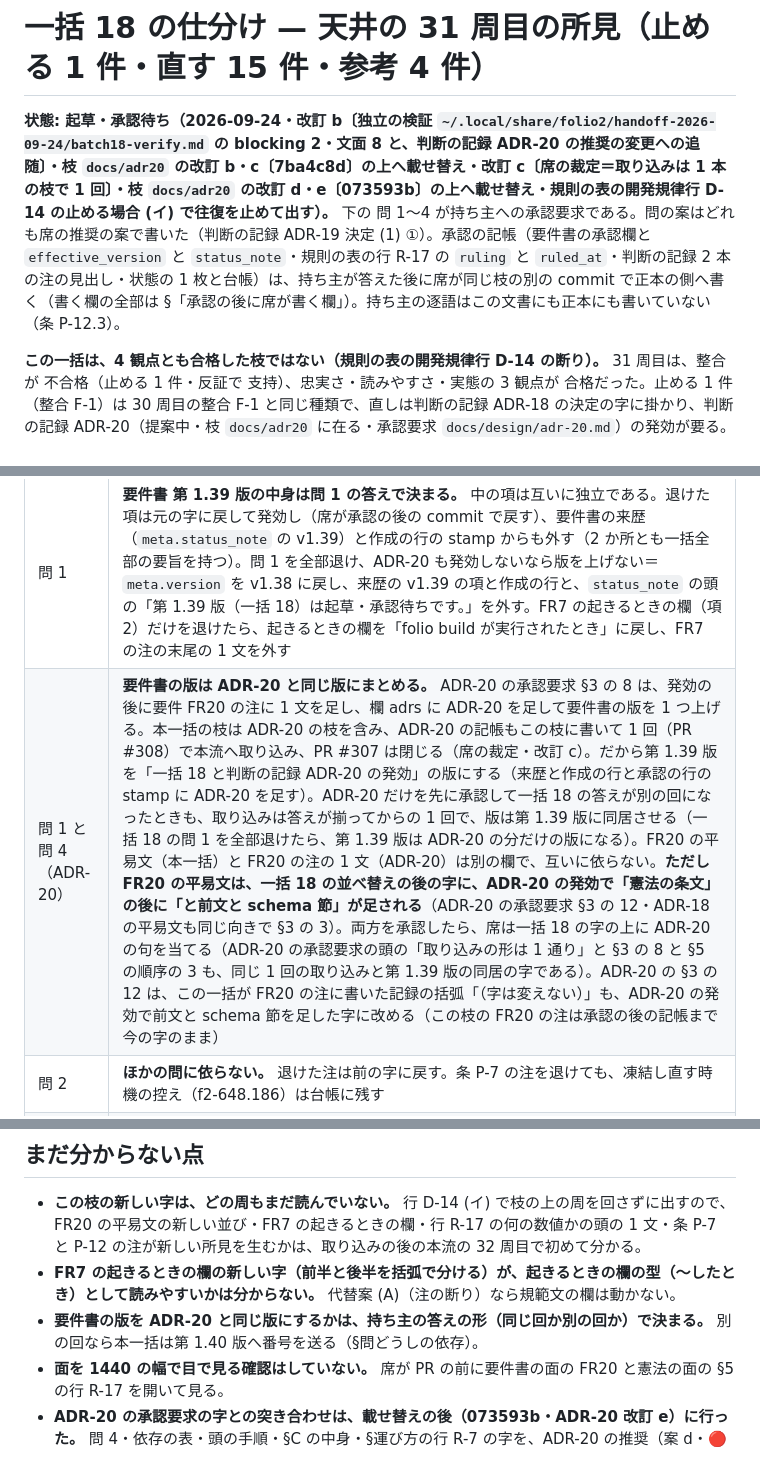
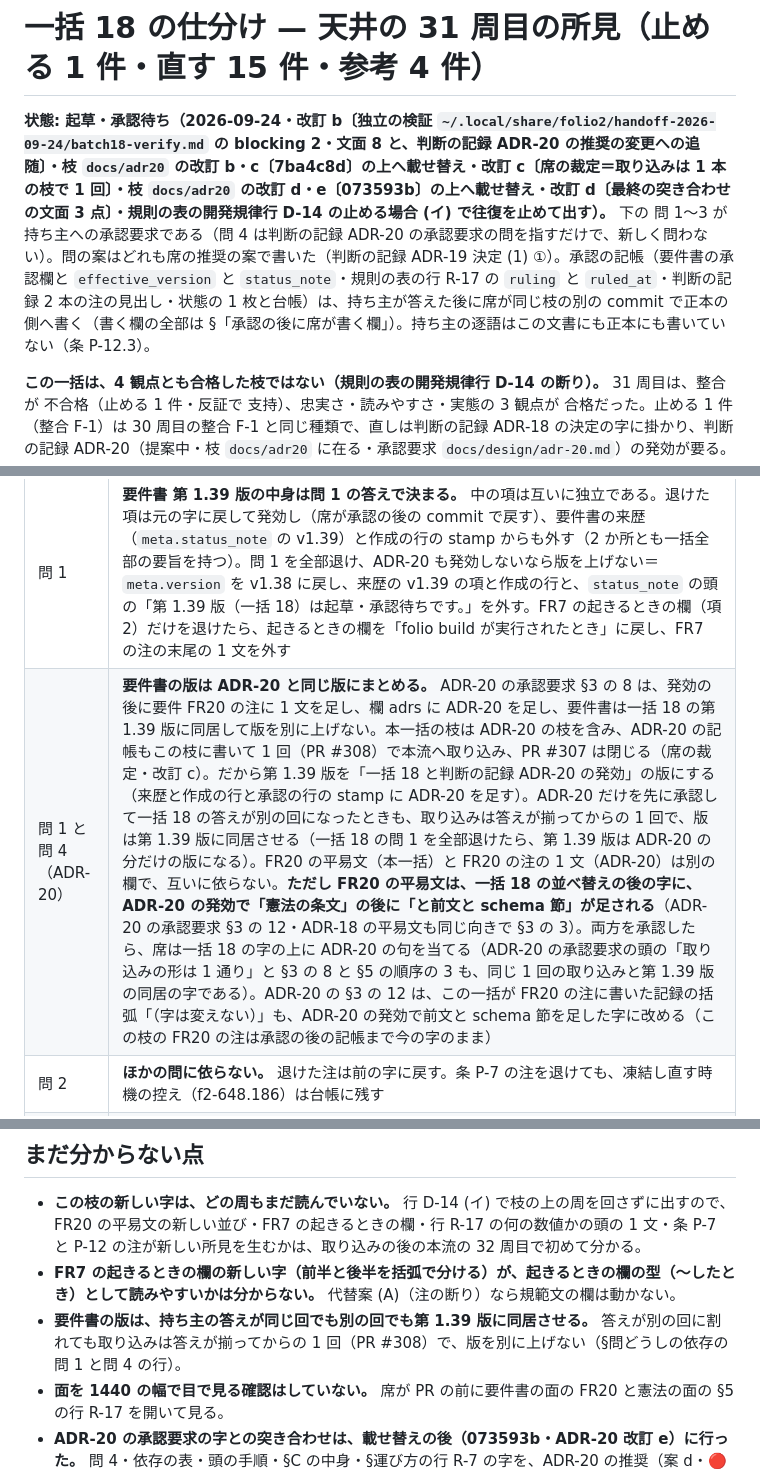
Before and after one commit to shuu5/folio2, a Markdown page: docs/design/batch18-triage.md, 3 parts joined by grey strips. Rendered like a GitHub page.

Commit message:
docs(design): 一括 18 改訂 d — 最終の突き合わせの文面 3 点（版の同居の字・承認要求は問 1〜3）
- まだ分からない点と依存の表の頭の ADR-20 §3 の 8 の字を「第 1.39 版に同居・版を別に上げない」に
- 頭の状態の行を「問 1〜3 が承認要求（問 4 は指すだけ）」に

床 4 本 rc 0。

Co-Authored-By: Claude Fable 5.1 <noreply@anthropic.com>

```diff
--- a/docs/design/batch18-triage.md
+++ b/docs/design/batch18-triage.md
@@ -1,6 +1,6 @@
 # 一括 18 の仕分け — 天井の 31 周目の所見（止める 1 件・直す 15 件・参考 4 件）
 
-**状態: 起草・承認待ち（2026-09-24・改訂 b〔独立の検証 `~/.local/share/folio2/handoff-2026-09-24/batch18-verify.md` の blocking 2・文面 8 と、判断の記録 ADR-20 の推奨の変更への追随〕・枝 `docs/adr20` の改訂 b・c〔7ba4c8d〕の上へ載せ替え・改訂 c〔席の裁定＝取り込みは 1 本の枝で 1 回〕・枝 `docs/adr20` の改訂 d・e〔073593b〕の上へ載せ替え・規則の表の開発規律行 D-14 の止める場合 (イ) で往復を止めて出す）。** 下の 問 1〜4 が持ち主への承認要求である。問の案はどれも席の推奨の案で書いた（判断の記録 ADR-19 決定 (1) ①）。承認の記帳（要件書の承認欄と `effective_version` と `status_note`・規則の表の行 R-17 の `ruling` と `ruled_at`・判断の記録 2 本の注の見出し・状態の 1 枚と台帳）は、持ち主が答えた後に席が同じ枝の別の commit で正本の側へ書く（書く欄の全部は §「承認の後に席が書く欄」）。持ち主の逐語はこの文書にも正本にも書いていない（条 P-12.3）。
+**状態: 起草・承認待ち（2026-09-24・改訂 b〔独立の検証 `~/.local/share/folio2/handoff-2026-09-24/batch18-verify.md` の blocking 2・文面 8 と、判断の記録 ADR-20 の推奨の変更への追随〕・枝 `docs/adr20` の改訂 b・c〔7ba4c8d〕の上へ載せ替え・改訂 c〔席の裁定＝取り込みは 1 本の枝で 1 回〕・枝 `docs/adr20` の改訂 d・e〔073593b〕の上へ載せ替え・改訂 d〔最終の突き合わせの文面 3 点〕・規則の表の開発規律行 D-14 の止める場合 (イ) で往復を止めて出す）。** 下の 問 1〜3 が持ち主への承認要求である（問 4 は判断の記録 ADR-20 の承認要求の問を指すだけで、新しく問わない）。問の案はどれも席の推奨の案で書いた（判断の記録 ADR-19 決定 (1) ①）。承認の記帳（要件書の承認欄と `effective_version` と `status_note`・規則の表の行 R-17 の `ruling` と `ruled_at`・判断の記録 2 本の注の見出し・状態の 1 枚と台帳）は、持ち主が答えた後に席が同じ枝の別の commit で正本の側へ書く（書く欄の全部は §「承認の後に席が書く欄」）。持ち主の逐語はこの文書にも正本にも書いていない（条 P-12.3）。
 
 **この一括は、4 観点とも合格した枝ではない（規則の表の開発規律行 D-14 の断り）。** 31 周目は、整合が 不合格（止める 1 件・反証で 支持）、忠実さ・読みやすさ・実態の 3 観点が 合格だった。止める 1 件（整合 F-1）は 30 周目の整合 F-1 と同じ種類で、直しは判断の記録 ADR-18 の決定の字に掛かり、判断の記録 ADR-20（提案中・枝 `docs/adr20` に在る・承認要求 `docs/design/adr-20.md`）の発効が要る。これは行 D-14 の止める場合 (イ)（判断の記録の発効が要るとき）に当たる。だから枝の上の周を回さずに往復をここで止め、31 周目の所見と直しを持ち主へ出す（行 D-14・判断の記録 ADR-19 決定 (3)）。**この枝の新しい字は、どの周もまだ読んでいない。**
 
@@ -87,7 +87,7 @@
 | 問 | 依存と、退けたときに席が戻すもの |
 |---|---|
 | 問 1 | **要件書 第 1.39 版の中身は問 1 の答えで決まる。** 中の項は互いに独立である。退けた項は元の字に戻して発効し（席が承認の後の commit で戻す）、要件書の来歴（`meta.status_note` の v1.39）と作成の行の stamp からも外す（2 か所とも一括全部の要旨を持つ）。問 1 を全部退け、ADR-20 も発効しないなら版を上げない＝`meta.version` を v1.38 に戻し、来歴の v1.39 の項と作成の行と、`status_note` の頭の「第 1.39 版（一括 18）は起草・承認待ちです。」を外す。FR7 の起きるときの欄（項 2）だけを退けたら、起きるときの欄を「folio build が実行されたとき」に戻し、FR7 の注の末尾の 1 文を外す |
-| 問 1 と問 4（ADR-20） | **要件書の版は ADR-20 と同じ版にまとめる。** ADR-20 の承認要求 §3 の 8 は、発効の後に要件 FR20 の注に 1 文を足し、欄 adrs に ADR-20 を足して要件書の版を 1 つ上げる。本一括の枝は ADR-20 の枝を含み、ADR-20 の記帳もこの枝に書いて 1 回（PR #308）で本流へ取り込み、PR #307 は閉じる（席の裁定・改訂 c）。だから第 1.39 版を「一括 18 と判断の記録 ADR-20 の発効」の版にする（来歴と作成の行と承認の行の stamp に ADR-20 を足す）。ADR-20 だけを先に承認して一括 18 の答えが別の回になったときも、取り込みは答えが揃ってからの 1 回で、版は第 1.39 版に同居させる（一括 18 の問 1 を全部退けたら、第 1.39 版は ADR-20 の分だけの版になる）。FR20 の平易文（本一括）と FR20 の注の 1 文（ADR-20）は別の欄で、互いに依らない。**ただし FR20 の平易文は、一括 18 の並べ替えの後の字に、ADR-20 の発効で「憲法の条文」の後に「と前文と schema 節」が足される**（ADR-20 の承認要求 §3 の 12・ADR-18 の平易文も同じ向きで §3 の 3）。両方を承認したら、席は一括 18 の字の上に ADR-20 の句を当てる（ADR-20 の承認要求の頭の「取り込みの形は 1 通り」と §3 の 8 と §5 の順序の 3 も、同じ 1 回の取り込みと第 1.39 版の同居の字である）。ADR-20 の §3 の 12 は、この一括が FR20 の注に書いた記録の括弧「（字は変えない）」も、ADR-20 の発効で前文と schema 節を足した字に改める（この枝の FR20 の注は承認の後の記帳まで今の字のまま） |
+| 問 1 と問 4（ADR-20） | **要件書の版は ADR-20 と同じ版にまとめる。** ADR-20 の承認要求 §3 の 8 は、発効の後に要件 FR20 の注に 1 文を足し、欄 adrs に ADR-20 を足し、要件書は一括 18 の第 1.39 版に同居して版を別に上げない。本一括の枝は ADR-20 の枝を含み、ADR-20 の記帳もこの枝に書いて 1 回（PR #308）で本流へ取り込み、PR #307 は閉じる（席の裁定・改訂 c）。だから第 1.39 版を「一括 18 と判断の記録 ADR-20 の発効」の版にする（来歴と作成の行と承認の行の stamp に ADR-20 を足す）。ADR-20 だけを先に承認して一括 18 の答えが別の回になったときも、取り込みは答えが揃ってからの 1 回で、版は第 1.39 版に同居させる（一括 18 の問 1 を全部退けたら、第 1.39 版は ADR-20 の分だけの版になる）。FR20 の平易文（本一括）と FR20 の注の 1 文（ADR-20）は別の欄で、互いに依らない。**ただし FR20 の平易文は、一括 18 の並べ替えの後の字に、ADR-20 の発効で「憲法の条文」の後に「と前文と schema 節」が足される**（ADR-20 の承認要求 §3 の 12・ADR-18 の平易文も同じ向きで §3 の 3）。両方を承認したら、席は一括 18 の字の上に ADR-20 の句を当てる（ADR-20 の承認要求の頭の「取り込みの形は 1 通り」と §3 の 8 と §5 の順序の 3 も、同じ 1 回の取り込みと第 1.39 版の同居の字である）。ADR-20 の §3 の 12 は、この一括が FR20 の注に書いた記録の括弧「（字は変えない）」も、ADR-20 の発効で前文と schema 節を足した字に改める（この枝の FR20 の注は承認の後の記帳まで今の字のまま） |
 | 問 2 | **ほかの問に依らない。** 退けた注は前の字に戻す。条 P-7 の注を退けても、凍結し直す時機の控え（f2-648.186）は台帳に残す |
 | 問 3 | **中の項は互いに独立である。** 退けた項は元の字に戻す。行 R-17 の what（項 5）を退けたら、what と `ruling` の頭を前の字に戻す（`ruled_at` は元も 2026-09-23）。ADR-18 の注の段（項 3）を退けたら、段ごと外す。そのとき整合 F-1・F-2 が ADR-20 で閉じることの記録は、ADR-20 の発効の記帳が ADR-18 の注に書く【判断の記録 ADR-20 による改訂】の段（ADR-20 の承認要求 §3 の 4）だけになる |
 | 問 3 と問 4 | **ADR-18 の注の新しい段は「起草中の判断の記録 ADR-20 の発効で閉じる」と書いた。** ADR-20 を発効したら、この句を「判断の記録 ADR-20（<日付> 発効）で閉じた」に書き換える（承認の後の欄の 6）。ADR-20 を退けたら、この句を「判断の記録 ADR-20 は退けられ、整合 F-1・F-2 は未解決（次の判断の記録で扱う）」に書き換える |
@@ -233,6 +233,6 @@ base は ca60873 + ADR-20（6928f70）。binary は枝で `cargo build --all-tar
 
 - **この枝の新しい字は、どの周もまだ読んでいない。** 行 D-14 (イ) で枝の上の周を回さずに出すので、FR20 の平易文の新しい並び・FR7 の起きるときの欄・行 R-17 の何の数値かの頭の 1 文・条 P-7 と P-12 の注が新しい所見を生むかは、取り込みの後の本流の 32 周目で初めて分かる。
 - **FR7 の起きるときの欄の新しい字（前半と後半を括弧で分ける）が、起きるときの欄の型（〜したとき）として読みやすいかは分からない。** 代替案 (A)（注の断り）なら規範文の欄は動かない。
-- **要件書の版を ADR-20 と同じ版にするかは、持ち主の答えの形（同じ回か別の回か）で決まる。** 別の回なら本一括は第 1.40 版へ番号を送る（§問どうしの依存）。
+- **要件書の版は、持ち主の答えが同じ回でも別の回でも第 1.39 版に同居させる。** 答えが別の回に割れても取り込みは答えが揃ってからの 1 回（PR #308）で、版を別に上げない（§問どうしの依存の問 1 と問 4 の行）。
 - **面を 1440 の幅で目で見る確認はしていない。** 席が PR の前に要件書の面の FR20 と憲法の面の §5 の行 R-17 を開いて見る。
 - **ADR-20 の承認要求の字との突き合わせは、載せ替えの後（073593b・ADR-20 改訂 e）に行った。** 問 4・依存の表・頭の手順・§C の中身・§運び方の行 R-7 の字を、ADR-20 の推奨（案 d・🔴 2 問〔問 2 の範囲 = 生成区間の字の便 2 本〕・PR #308 の 1 回の取り込みと #307 の close・第 1.39 版に同居・§3 の #4・#8・#12）に合わせた。ADR-20 の問 2 を退けたら、32 周目を 2 本の便の前に回すので、頭の手順 ⑤ ⑥ の順が入れ替わる。
```
